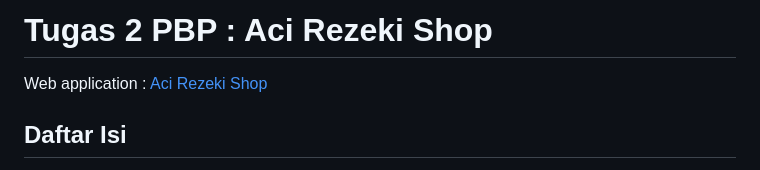
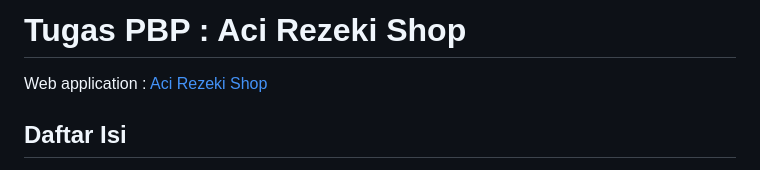
Before and after one commit to ilhamelhamdi/aci_rezeki_shop, a Markdown page: README.md, the part around one of its changes. Rendered like a GitHub page.

Commit message:
feat: update readme

```diff
--- a/README.md
+++ b/README.md
@@ -1,4 +1,4 @@
-# Tugas 2 PBP : Aci Rezeki Shop
+# Tugas PBP : Aci Rezeki Shop
 
 Web application : [Aci Rezeki Shop](https://aci-rezeki-shop.adaptable.app/main/)
 
```
Also changed, not shown: other parts of README.md (+1 -1 lines).
